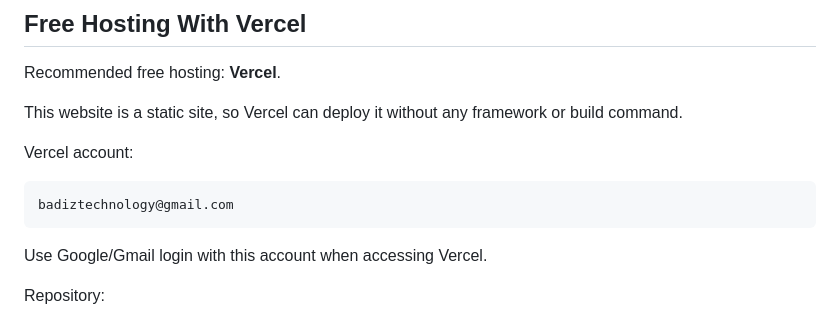
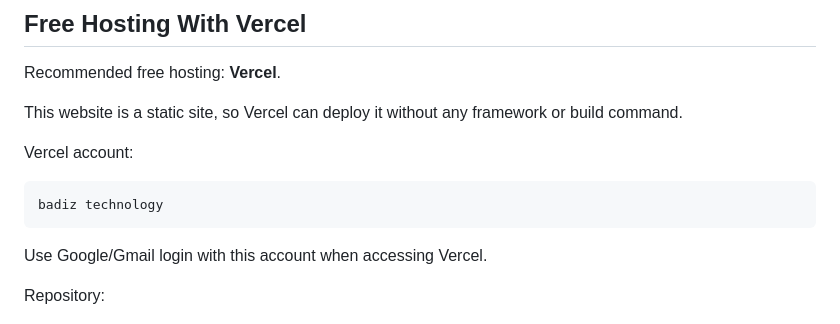
Before and after one commit to Sangram9693/loopkaka_website, a Markdown page: README.md, the part around the change. Rendered like a GitHub page.

````diff
--- a/README.md
+++ b/README.md
@@ -161,7 +161,7 @@ This website is a static site, so Vercel can deploy it without any framework or
 Vercel account:
 
 ```text
-badiztechnology@gmail.com
+badiz technology
 ```
 
 Use Google/Gmail login with this account when accessing Vercel.
````
